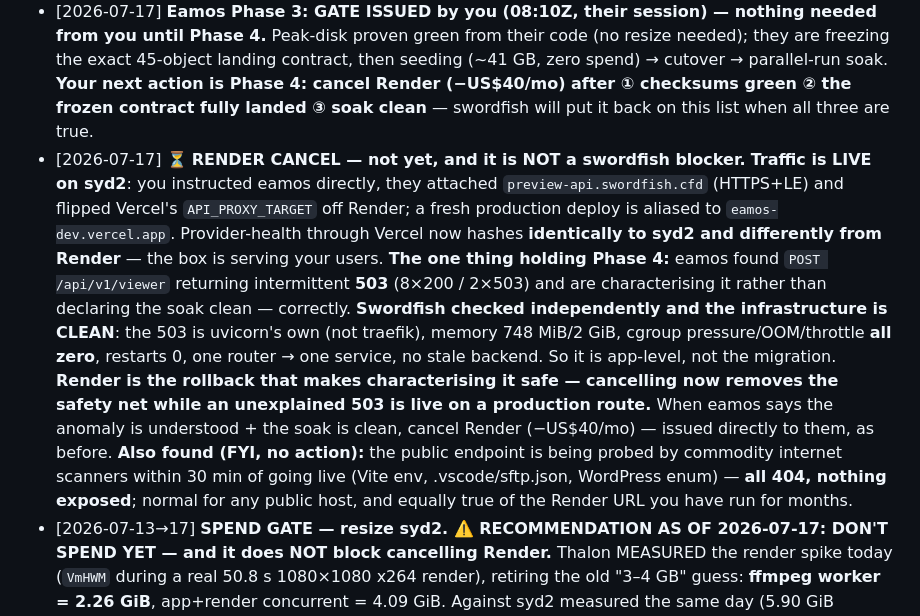
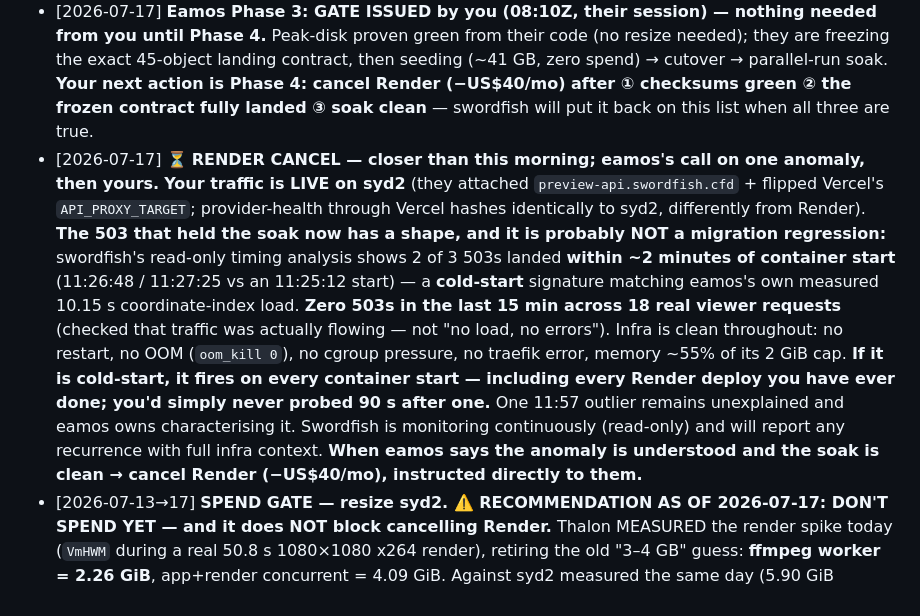
Before and after one commit to steveneam/swordfish, a Markdown page: agent_handoff/NEEDS-STEVEN.md, the part around the change. Drawn GitHub-style.

Commit message:
eamos 503: read-only timing analysis gives it a shape - cold-start, not a migration regression; 15 min clean under real load
Continued read-only coordination while eamos works. Timing from the container's
own access log:

  container started   11:25:12Z
  503 #1              11:26:48Z   (+96s)
  503 #2              11:27:25Z   (+133s)
  503 #3              11:57:06Z   (outlier, 32 min in)
  11:59:38 -> 12:10:44  18 viewer requests, ZERO 503 (200/422 only)

Two of three 503s land inside the first ~2 min of container life = a cold-start
signature, consistent with eamos's OWN measured 10.15s bounded coordinate-index
load: a request arriving mid-lazy-load failing CLOSED with 503 fits the shape.
Their code, their call - swordfish supplies timing, not a verdict.

Checked the cheap misreading explicitly: the clean streak is NOT absence of load
- 18 real viewer requests in 15 min with zero 503s. The 422s among them are
validation rejects, not faults.

The consequence worth the founder's attention: if it IS cold-start, it fires on
every container start - including every Render deploy they have ever done. They
would never have seen it there (the window is ~2 min and nobody probes /viewer
90s after a Render deploy). So they found a LATENT app behaviour by watching a
migration more carefully than they have ever watched a deploy - not a regression
the box introduced.

The 11:57 outlier does NOT fit cold-start and is flagged rather than explained
away: no restart/OOM/cgroup pressure/traefik error at that instant, so it did not
come from the box. Candidates handed to them: a second lazy-load on a distinct
code path, or the shared rate-limit bucket (TRUST_PROXY_HEADERS=false behind
traefik keys every client - scanners included - to 10.0.1.41).

Armed a continuous read-only watch: reports any 503 recurrence with req/err
counts, memory, restart, OOM-kill and health at that instant, so eamos gets the
infra side free and can focus on the app side. Smoke-tested live before
backgrounding (ok req5=1 err5=0 mem=55% rst=0/false/healthy oomkill=0).

```diff
--- a/agent_handoff/NEEDS-STEVEN.md
+++ b/agent_handoff/NEEDS-STEVEN.md
@@ -9,7 +9,7 @@
 
 - [2026-07-17] 🔴 **BLOCKING THE WHOLE FLEET — GitHub Actions billing. Only you can clear it.** Between **09:04 and 09:36 UTC** every GitHub Actions job across ALL repos began failing **before any runner started** (`steps=0`, nothing executed). Verified independently from the job annotations, not relayed: _"The job was not started because recent account payments have failed or your spending limit needs to be increased."_ Evidence: swordfish `ci-guard` **09:04 SUCCESS → 09:36/09:43/09:52 FAILURE**; thalon 09:47/09:51 FAILURE; eamos 09:47 FAILURE. **Fix:** GitHub → Settings → **Billing & plans** → clear the failed payment and/or raise the Actions spending limit (private repos meter Actions minutes; public ones are free). **What it is blocking:** ① **Eamos's migration is stopped dead** — their Compose contract is pushed and locally green (163 web tests + full backend suite + prod build) but they correctly refuse to deploy from a red commit, so Compose → cutover → soak → **Render cancel** all wait on this; ② **swordfish's CI-as-hands is down** (edge-apply, backups-apply, hardening-smoke, project1-apply cannot run); ③ thalon's CI is down; ④ swordfish's last 3 commits are pushed but CI-unverified — the guard ran locally and PASSED on each, so content is clean, only the required check is red. **Still working without CI:** box-side SSH work (the B2 purge/reseed runs restic on the box) and the nightly backup timer.
 - [2026-07-17] **Eamos Phase 3: GATE ISSUED by you (08:10Z, their session) — nothing needed from you until Phase 4.** Peak-disk proven green from their code (no resize needed); they are freezing the exact 45-object landing contract, then seeding (~41 GB, zero spend) → cutover → parallel-run soak. **Your next action is Phase 4: cancel Render (−US$40/mo) after ① checksums green ② the frozen contract fully landed ③ soak clean** — swordfish will put it back on this list when all three are true.
-- [2026-07-17] ⏳ **RENDER CANCEL — not yet, and it is NOT a swordfish blocker.** **Traffic is LIVE on syd2**: you instructed eamos directly, they attached `preview-api.swordfish.cfd` (HTTPS+LE) and flipped Vercel's `API_PROXY_TARGET` off Render; a fresh production deploy is aliased to `eamos-dev.vercel.app`. Provider-health through Vercel now hashes **identically to syd2 and differently from Render** — the box is serving your users. **The one thing holding Phase 4:** eamos found `POST /api/v1/viewer` returning intermittent **503** (8×200 / 2×503) and are characterising it rather than declaring the soak clean — correctly. **Swordfish checked independently and the infrastructure is CLEAN**: the 503 is uvicorn's own (not traefik), memory 748 MiB/2 GiB, cgroup pressure/OOM/throttle **all zero**, restarts 0, one router → one service, no stale backend. So it is app-level, not the migration. **Render is the rollback that makes characterising it safe — cancelling now removes the safety net while an unexplained 503 is live on a production route.** When eamos says the anomaly is understood + the soak is clean, cancel Render (−US$40/mo) — issued directly to them, as before. **Also found (FYI, no action):** the public endpoint is being probed by commodity internet scanners within 30 min of going live (Vite env, .vscode/sftp.json, WordPress enum) — **all 404, nothing exposed**; normal for any public host, and equally true of the Render URL you have run for months.
+- [2026-07-17] ⏳ **RENDER CANCEL — closer than this morning; eamos's call on one anomaly, then yours.** **Your traffic is LIVE on syd2** (they attached `preview-api.swordfish.cfd` + flipped Vercel's `API_PROXY_TARGET`; provider-health through Vercel hashes identically to syd2, differently from Render). **The 503 that held the soak now has a shape, and it is probably NOT a migration regression:** swordfish's read-only timing analysis shows 2 of 3 503s landed **within ~2 minutes of container start** (11:26:48 / 11:27:25 vs an 11:25:12 start) — a **cold-start** signature matching eamos's own measured 10.15 s coordinate-index load. **Zero 503s in the last 15 min across 18 real viewer requests** (checked that traffic was actually flowing — not "no load, no errors"). Infra is clean throughout: no restart, no OOM (`oom_kill 0`), no cgroup pressure, no traefik error, memory ~55% of its 2 GiB cap. **If it is cold-start, it fires on every container start — including every Render deploy you have ever done; you'd simply never probed 90 s after one.** One 11:57 outlier remains unexplained and eamos owns characterising it. Swordfish is monitoring continuously (read-only) and will report any recurrence with full infra context. **When eamos says the anomaly is understood and the soak is clean → cancel Render (−US$40/mo), instructed directly to them.**
 - [2026-07-13→17] **SPEND GATE — resize syd2. ⚠️ RECOMMENDATION AS OF 2026-07-17: DON'T SPEND YET — and it does NOT block cancelling Render.** Thalon MEASURED the render spike today (`VmHWM` during a real 50.8 s 1080×1080 x264 render), retiring the old "3–4 GB" guess: **ffmpeg worker = 2.26 GiB**, app+render concurrent = 4.09 GiB. Against syd2 measured the same day (5.90 GiB available; `thalon-web` = 76 MiB against a 4 GiB *cap* — a limit, not a reservation): **even after Eamos's backend cuts over (~2 GiB), ONE render worker still fits with ~1.6 GiB to spare.** Only a SECOND overlapping render would OOM. Thalon's own verdict: renders are operator-triggered, minutes long, and the queue-of-one fallback is **costing them nothing today**. So the resize buys *concurrency headroom you are not yet using* — the trigger is a future condition (renders moving onto syd2 AND overlapping, or Eamos's post-cutover memory eating the margin), not a present pain. If/when you do take it: `std-6vcpu` = 6 vCPU / 16 GB / 180 GB = **AUD 78.40/mo (+39.20)** priced 07-16 — **re-price live at the gate, never from memory** — and it needs a **power-off** (Dokploy + thalon + tenant-pg briefly down → peer-coordinated window) with the disk growing 100→180 GB **one-way, cannot shrink**.
 - [2026-07-17] _(accounted, no action)_ **eamos deploy key RELEASED by you 2026-07-17** — their CI wiring is complete (`DOKPLOY_API_BASE` var + `DOKPLOY_API_KEY` + `DOKPLOY_APP_ID` secrets in `steveneam/eamos-dev`). The key was **dead when released** (empty `accessedServices` — minted 07-15, their app born 07-16); swordfish granted its one service and proved it by consuming: reads its own service HTTP 200, denied thalon's HTTP 401, sees project1 only. Push→auto-deploy still deliberately NOT wired until they move to Dokploy Compose (an Application redeploy can silently strip read-only-root/cap-drop — automating that is automating the regression). Nothing needed from you.
 - [2026-07-17] **POSTURE QUESTION (nothing broken, no rush): the shared Dokploy control plane means swordfish's admin API key can read EVERY tenant's live secrets in plaintext.** Surfaced while answering an eamos infra question today — their application record carries its `env` inline, so reading the record to check its deploy config also returns their Supabase **service-role** key, a JWT secret, an AI-gateway key, a DB URL with inline password, and your GitHub PAT (Dokploy's registry auth). **No value was reproduced anywhere** — not in chat, files, channels, or git. This is inherent to a shared Dokploy, not a defect: the control plane must hold env to inject it, and the admin key is the god key by design. But it sits underneath the charter's separation-of-duties claim ("swordfish does not reach into their codebase") — architecturally, swordfish *can* read their crown jewels any time it queries the control plane. Options, cheapest first: **(a) accept + record it** (it is the honest state of a shared control plane; tenants should know); **(b)** swordfish's own MCP switches to a **scoped tenant key** for tenant reads where one exists (`inventory/secrets/dokploy-tenant-*.env` already follows this pattern) and keeps the admin key for fleet ops only; **(c)** per-tenant Dokploy orgs — real isolation, real overhead. Eamos has been told, in the same note that answered their question. Your call, whenever.
```
